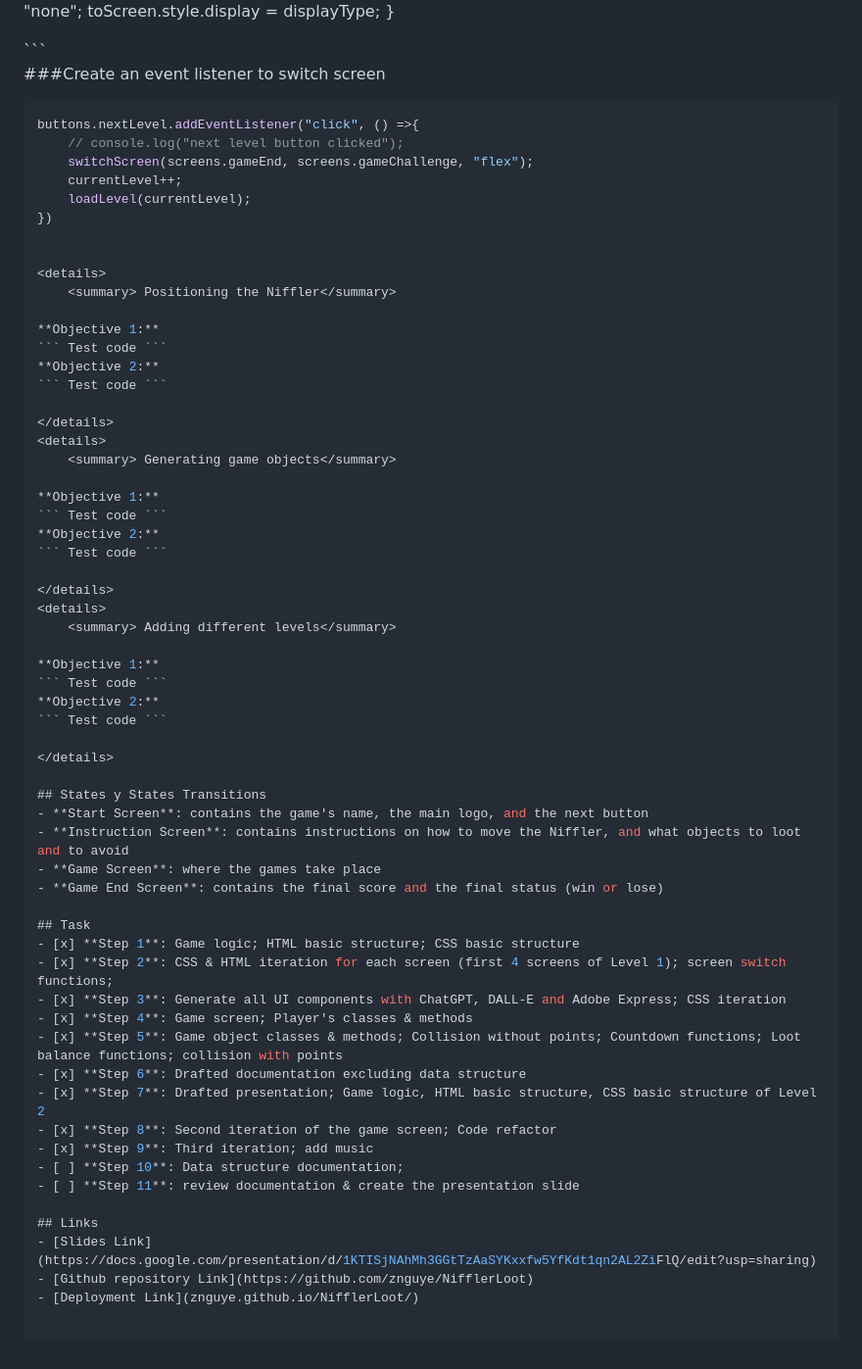
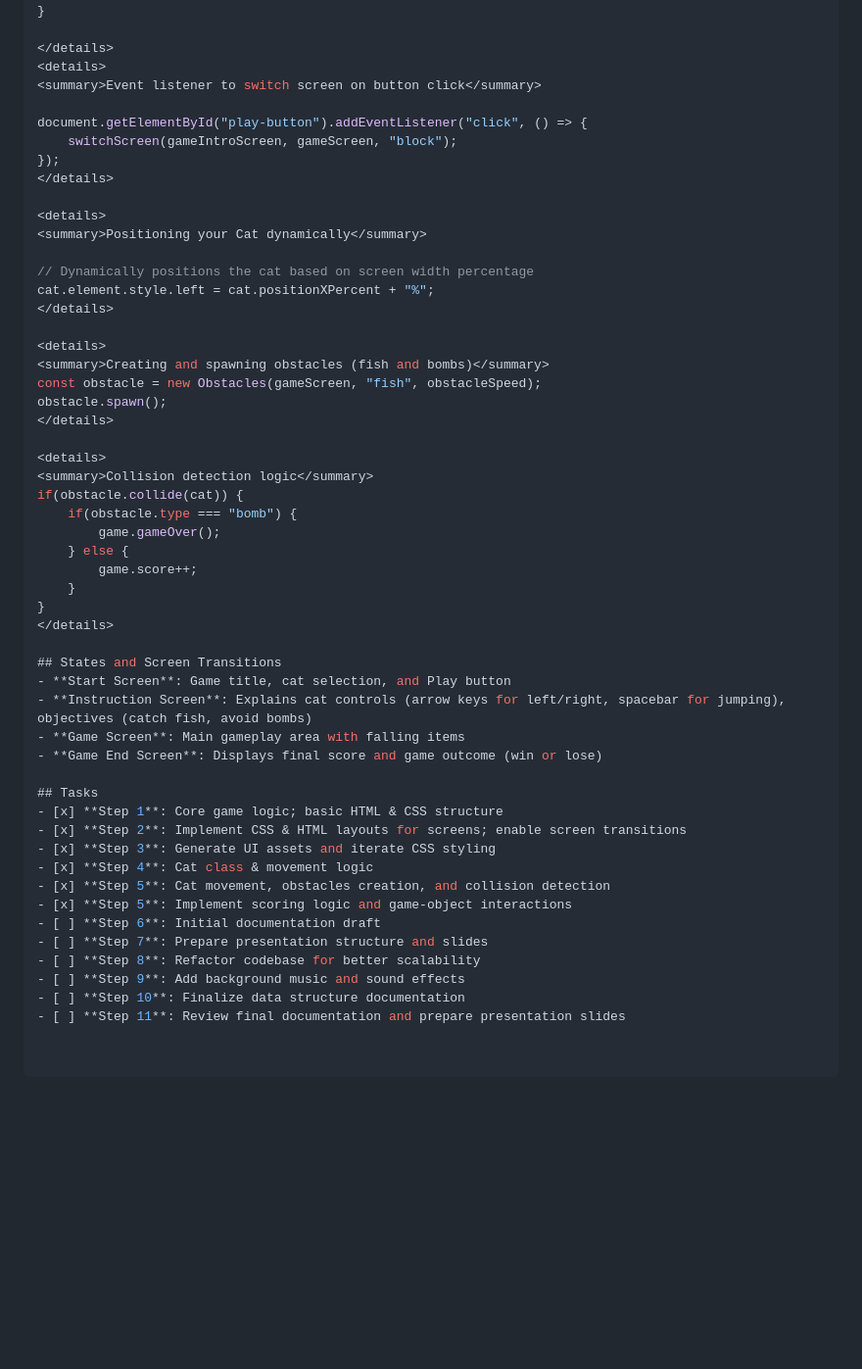
Before and after one commit to jumaber/happy_cat_oop, a Markdown page: README.md, the part around one of its changes. Shown at 98% size. Drawn GitHub-style; folded sections open; blank space fills up the shorter version.

````diff
--- a/README.md
+++ b/README.md
@@ -53,66 +51,56 @@ function switchScreen(fromScreen, toScreen, displayType){
     fromScreen.style.display = "none";
     toScreen.style.display = displayType;
 }
-</details>```
-
-###Create an event listener to switch screen
-```javascript
-buttons.nextLevel.addEventListener("click", () =>{
-    // console.log("next level button clicked");
-    switchScreen(screens.gameEnd, screens.gameChallenge, "flex");
-    currentLevel++;
-    loadLevel(currentLevel);
-})
-
-
-<details>
-    <summary> Positioning the Niffler</summary>
-
-**Objective 1:**
-``` Test code ```
-**Objective 2:**
-``` Test code ```
 
 </details>
 <details>
-    <summary> Generating game objects</summary>
+<summary>Event listener to switch screen on button click</summary>
 
-**Objective 1:**
-``` Test code ```
-**Objective 2:**
-``` Test code ```
-
-</details>
-<details>
-    <summary> Adding different levels</summary>
-
-**Objective 1:**
-``` Test code ```
-**Objective 2:**
-``` Test code ```
-
+document.getElementById("play-button").addEventListener("click", () => {
+    switchScreen(gameIntroScreen, gameScreen, "block");
+});
 </details>
 
-## States y States Transitions
-- **Start Screen**: contains the game's name, the main logo, and the next button
-- **Instruction Screen**: contains instructions on how to move the Niffler, and what objects to loot and to avoid
-- **Game Screen**: where the games take place
-- **Game End Screen**: contains the final score and the final status (win or lose)
+<details>
+<summary>Positioning your Cat dynamically</summary>
 
-## Task
-- [x] **Step 1**: Game logic; HTML basic structure; CSS basic structure
-- [x] **Step 2**: CSS & HTML iteration for each screen (first 4 screens of Level 1); screen switch functions;
-- [x] **Step 3**: Generate all UI components with ChatGPT, DALL-E and Adobe Express; CSS iteration
-- [x] **Step 4**: Game screen; Player's classes & methods
-- [x] **Step 5**: Game object classes & methods; Collision without points; Countdown functions; Loot balance functions; collision with points
-- [x] **Step 6**: Drafted documentation excluding data structure
-- [x] **Step 7**: Drafted presentation; Game logic, HTML basic structure, CSS basic structure of Level 2
-- [x] **Step 8**: Second iteration of the game screen; Code refactor
-- [x] **Step 9**: Third iteration; add music
-- [ ] **Step 10**: Data structure documentation;
-- [ ] **Step 11**: review documentation & create the presentation slide
+// Dynamically positions the cat based on screen width percentage
+cat.element.style.left = cat.positionXPercent + "%";
+</details>
 
-## Links
-- [Slides Link](https://docs.google.com/presentation/d/1KTISjNAhMh3GGtTzAaSYKxxfw5YfKdt1qn2AL2ZiFlQ/edit?usp=sharing)
-- [Github repository Link](https://github.com/znguye/NifflerLoot)
-- [Deployment Link](znguye.github.io/NifflerLoot/)
+<details>
+<summary>Creating and spawning obstacles (fish and bombs)</summary>
+const obstacle = new Obstacles(gameScreen, "fish", obstacleSpeed);
+obstacle.spawn();
+</details>
+
+<details>
+<summary>Collision detection logic</summary>
+if(obstacle.collide(cat)) {
+    if(obstacle.type === "bomb") {
+        game.gameOver();
+    } else {
+        game.score++;
+    }
+}
+</details>
+
+## States and Screen Transitions
+- **Start Screen**: Game title, cat selection, and Play button
+- **Instruction Screen**: Explains cat controls (arrow keys for left/right, spacebar for jumping), objectives (catch fish, avoid bombs)
+- **Game Screen**: Main gameplay area with falling items
+- **Game End Screen**: Displays final score and game outcome (win or lose)
+
+## Tasks
+- [x] **Step 1**: Core game logic; basic HTML & CSS structure
+- [x] **Step 2**: Implement CSS & HTML layouts for screens; enable screen transitions
+- [x] **Step 3**: Generate UI assets and iterate CSS styling
+- [x] **Step 4**: Cat class & movement logic
+- [x] **Step 5**: Cat movement, obstacles creation, and collision detection
+- [x] **Step 5**: Implement scoring logic and game-object interactions
+- [ ] **Step 6**: Initial documentation draft
+- [ ] **Step 7**: Prepare presentation structure and slides
+- [ ] **Step 8**: Refactor codebase for better scalability
+- [ ] **Step 9**: Add background music and sound effects
+- [ ] **Step 10**: Finalize data structure documentation
+- [ ] **Step 11**: Review final documentation and prepare presentation slides
````
Also changed, not shown: other parts of README.md (+34 -36 lines).
